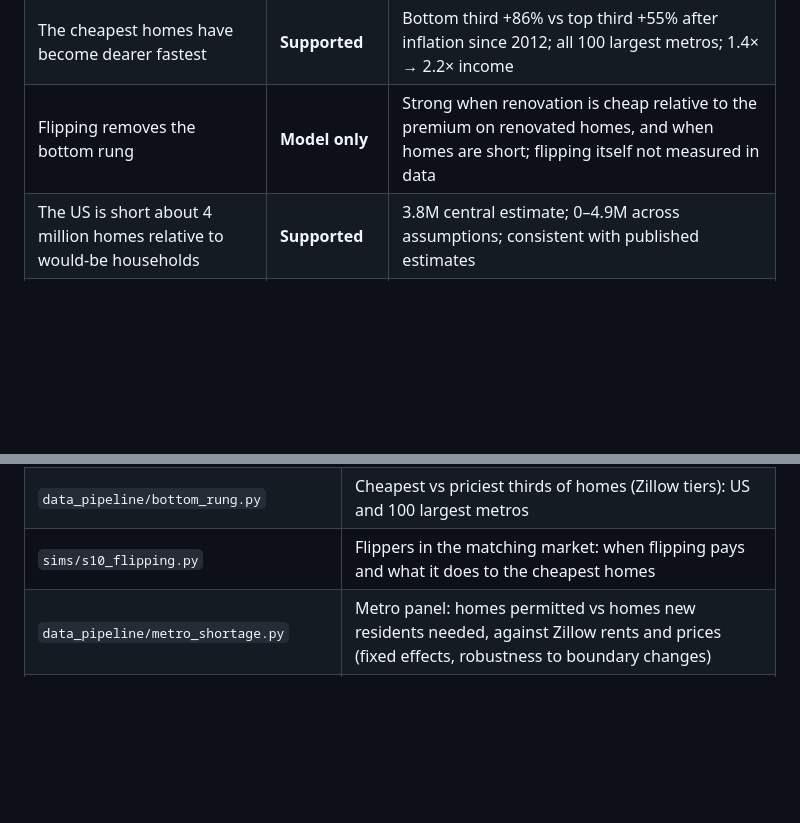
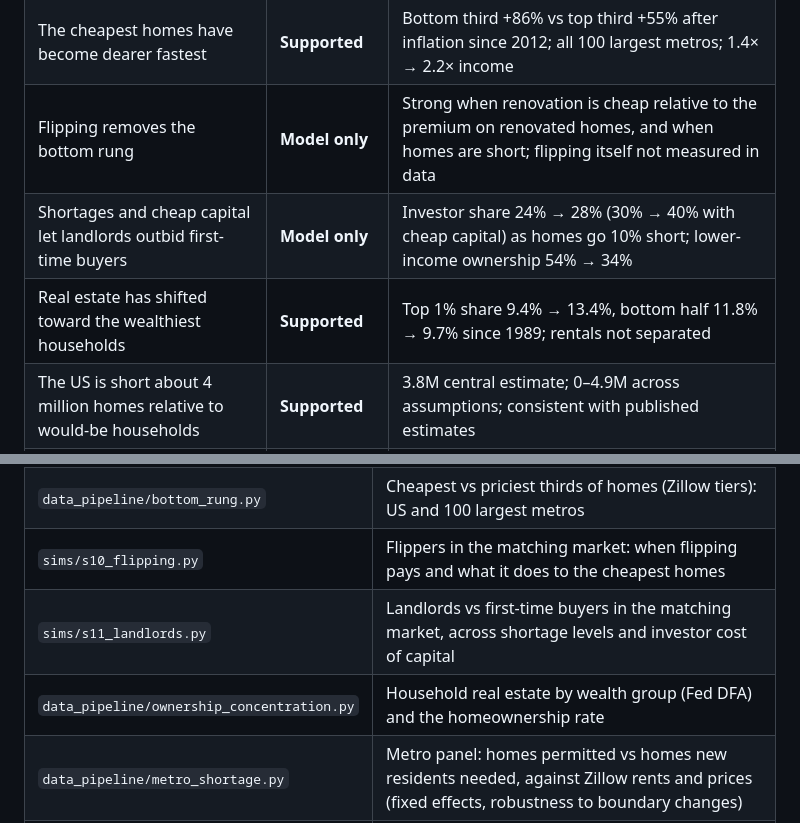
Before and after one commit to wesboyt/elastic-matching, a Markdown page: README.md, 2 parts joined by grey strips. GitHub-like rendering; blank space fills up the shorter version.

```diff
--- a/README.md
+++ b/README.md
@@ -217,6 +233,8 @@ A whitepaper that argues for change has to be clear about the strength of each c
 | Valuing buildings after wear makes the land premium larger | **Not shown** | It is smaller ($53k vs $91k per home): replacement costs rose 63% after inflation since 2000 |
 | The cheapest homes have become dearer fastest | **Supported** | Bottom third +86% vs top third +55% after inflation since 2012; all 100 largest metros; 1.4× → 2.2× income |
 | Flipping removes the bottom rung | **Model only** | Strong when renovation is cheap relative to the premium on renovated homes, and when homes are short; flipping itself not measured in data |
+| Shortages and cheap capital let landlords outbid first-time buyers | **Model only** | Investor share 24% → 28% (30% → 40% with cheap capital) as homes go 10% short; lower-income ownership 54% → 34% |
+| Real estate has shifted toward the wealthiest households | **Supported** | Top 1% share 9.4% → 13.4%, bottom half 11.8% → 9.7% since 1989; rentals not separated |
 | The US is short about 4 million homes relative to would-be households | **Supported** | 3.8M central estimate; 0–4.9M across assumptions; consistent with published estimates |
 | Metros with bigger shortages see faster rent and price growth | **Supported** | Metro panel: +2.2% rents, +5.9% prices per 10 homes per 1,000 residents short; robust to the boundary filter |
 | Building more homes slows rent and price growth | **Supported** | Same population growth, 10 more homes per 1,000 residents: rents −2.0%, prices −3.7%. Bias runs against the finding |
@@ -299,6 +317,8 @@ year.
 | `data_pipeline/depreciation.py` | Hidden wear: BEA depreciation of housing, a typical home's price split into worn building vs land, land premium against a worn building |
 | `data_pipeline/bottom_rung.py` | Cheapest vs priciest thirds of homes (Zillow tiers): US and 100 largest metros |
 | `sims/s10_flipping.py` | Flippers in the matching market: when flipping pays and what it does to the cheapest homes |
+| `sims/s11_landlords.py` | Landlords vs first-time buyers in the matching market, across shortage levels and investor cost of capital |
+| `data_pipeline/ownership_concentration.py` | Household real estate by wealth group (Fed DFA) and the homeownership rate |
 | `data_pipeline/metro_shortage.py` | Metro panel: homes permitted vs homes new residents needed, against Zillow rents and prices (fixed effects, robustness to boundary changes) |
 | `whitepaper/` | Styled HTML version of the paper above, with its figures |
 | `outputs/` | Figures (PNG) and tables (CSV) |
```
Also changed, not shown: other parts of README.md (+16 -0 lines), paper/framework.md (+24 -0 lines), outputs/figures/ownership_concentration.png (added), outputs/figures/s11_landlords.png (added), whitepaper/fig/ownership_concentration.png (added), whitepaper/fig/s11_landlords.png (added), 8 other files.
